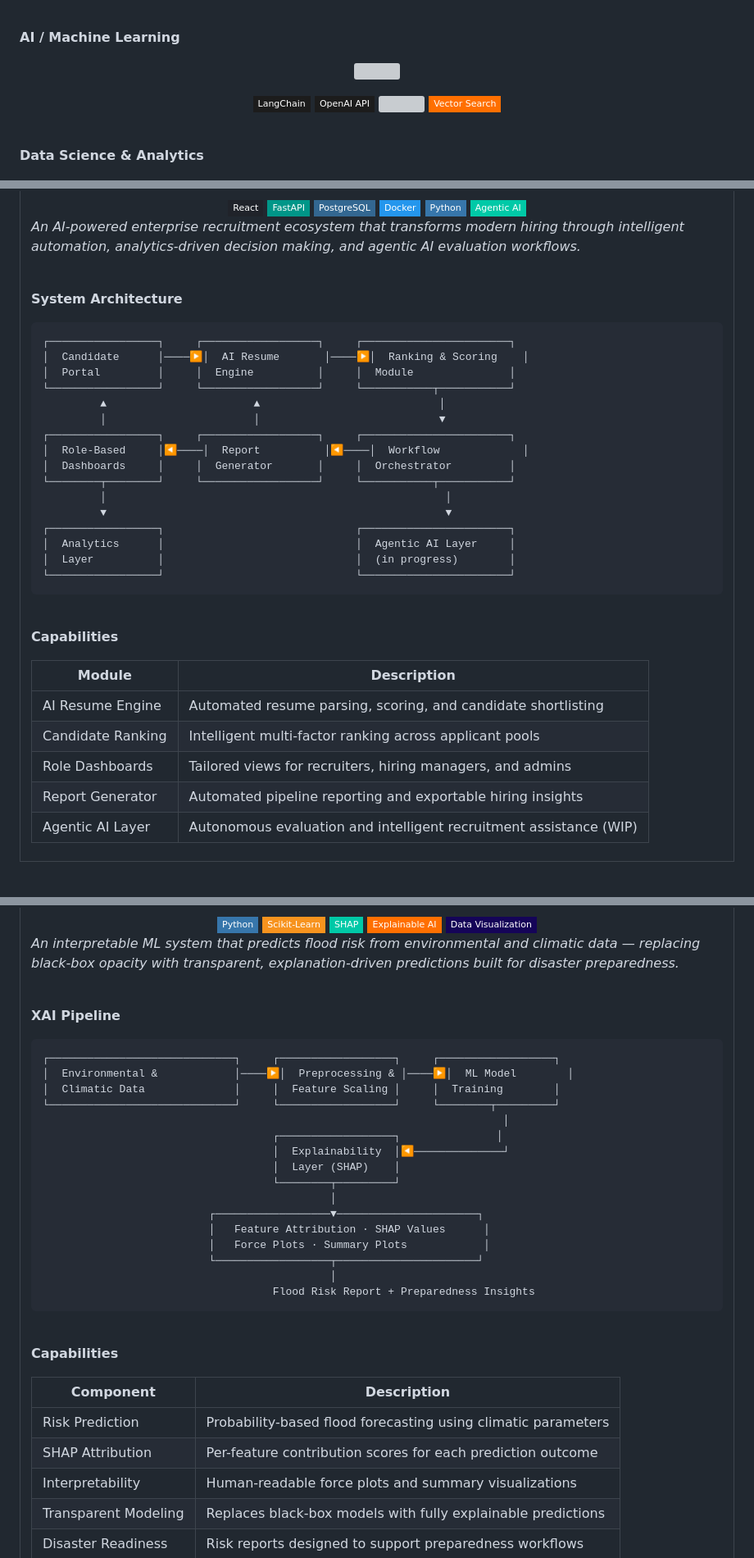
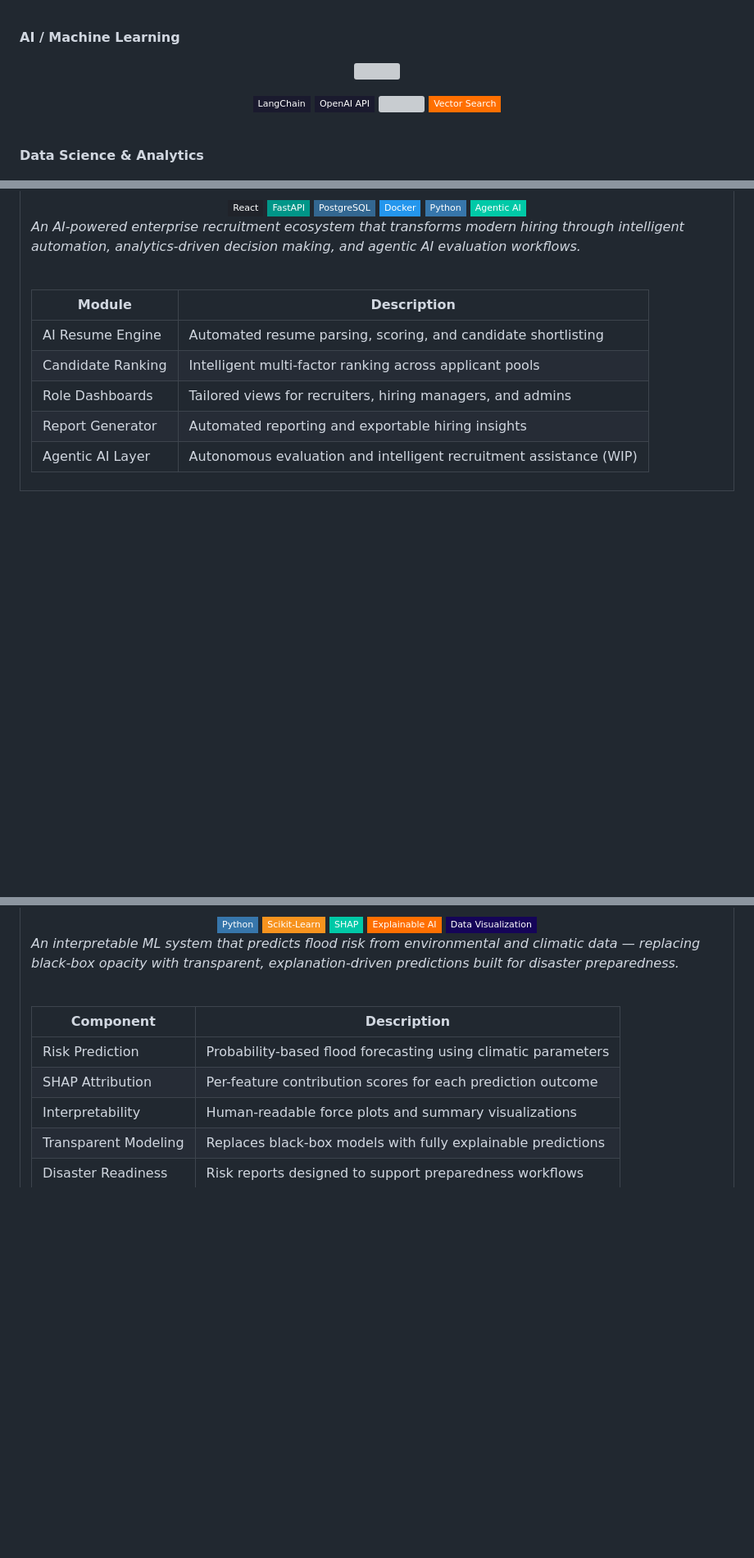
Before and after one commit to Aashif786/Aashif786, a Markdown page: README.md, 3 parts joined by grey strips. Shown at 82% size. Drawn GitHub-style; badges without logos; blank space fills up the shorter version; grey boxes are pictures that could not be loaded.

````diff
--- a/README.md
+++ b/README.md
@@ -91,9 +112,9 @@ status     : Open to Internships & Collaborations
 </p>
 <p align="center">
-  <img src="https://img.shields.io/badge/LangChain-1C1C1C?style=flat-square&logo=chainlink&logoColor=375BD2&labelColor=1a1a2e" />
-  <img src="https://img.shields.io/badge/OpenAI%20API-1C1C1C?style=flat-square&logo=openai&logoColor=white&labelColor=1a1a2e" />
-  <img src="https://img.shields.io/badge/SHAP%20%2F%20XAI-1C1C1C?style=flat-square&logoColor=00C9A7&labelColor=1a1a2e&color=00C9A7" />
-  <img src="https://img.shields.io/badge/Vector%20Search-1C1C1C?style=flat-square&logoColor=FF6F00&labelColor=1a1a2e&color=FF6F00" />
+  <img src="https://img.shields.io/badge/LangChain-1a1a2e?style=flat-square&logo=chainlink&logoColor=375BD2" />
+  <img src="https://img.shields.io/badge/OpenAI%20API-1a1a2e?style=flat-square&logo=openai&logoColor=white" />
+  <img src="https://img.shields.io/badge/SHAP%20%2F%20XAI-00C9A7?style=flat-square&logoColor=white" />
+  <img src="https://img.shields.io/badge/Vector%20Search-FF6F00?style=flat-square&logoColor=white" />
 </p>
 
 <br/>
@@ -160,37 +179,12 @@ status     : Open to Internships & Collaborations
 
 <br/>
 
-**System Architecture**
-
-```
-┌─────────────────┐     ┌──────────────────┐     ┌───────────────────────┐
-│  Candidate      │────▶│  AI Resume       │────▶│  Ranking & Scoring    │
-│  Portal         │     │  Engine          │     │  Module               │
-└─────────────────┘     └──────────────────┘     └───────────┬───────────┘
-         ▲                       ▲                            │
-         │                       │                            ▼
-┌─────────────────┐     ┌──────────────────┐     ┌───────────────────────┐
-│  Role-Based     │◀────│  Report          │◀────│  Workflow             │
-│  Dashboards     │     │  Generator       │     │  Orchestrator         │
-└────────┬────────┘     └──────────────────┘     └───────────┬───────────┘
-         │                                                     │
-         ▼                                                     ▼
-┌─────────────────┐                              ┌───────────────────────┐
-│  Analytics      │                              │  Agentic AI Layer     │
-│  Layer          │                              │  (in progress)        │
-└─────────────────┘                              └───────────────────────┘
-```
-
-<br/>
-
-**Capabilities**
-
 | Module | Description |
 |---|---|
 | AI Resume Engine | Automated resume parsing, scoring, and candidate shortlisting |
 | Candidate Ranking | Intelligent multi-factor ranking across applicant pools |
 | Role Dashboards | Tailored views for recruiters, hiring managers, and admins |
-| Report Generator | Automated pipeline reporting and exportable hiring insights |
+| Report Generator | Automated reporting and exportable hiring insights |
 | Agentic AI Layer | Autonomous evaluation and intelligent recruitment assistance (WIP) |
 
 </td>
@@ -331,31 +283,6 @@ status     : Open to Internships & Collaborations
 *An interpretable ML system that predicts flood risk from environmental and climatic data — replacing black-box opacity with transparent, explanation-driven predictions built for disaster preparedness.*
 
 <br/>
-
-**XAI Pipeline**
-
-```
-┌─────────────────────────────┐     ┌──────────────────┐     ┌──────────────────┐
-│  Environmental &            │────▶│  Preprocessing & │────▶│  ML Model        │
-│  Climatic Data              │     │  Feature Scaling │     │  Training        │
-└─────────────────────────────┘     └──────────────────┘     └────────┬─────────┘
-                                                                        │
-                                    ┌──────────────────┐               │
-                                    │  Explainability  │◀──────────────┘
-                                    │  Layer (SHAP)    │
-                                    └────────┬─────────┘
-                                             │
-                          ┌──────────────────▼──────────────────────┐
-                          │   Feature Attribution · SHAP Values      │
-                          │   Force Plots · Summary Plots            │
-                          └──────────────────┬──────────────────────┘
-                                             │
-                                    Flood Risk Report + Preparedness Insights
-```
-
-<br/>
-
-**Capabilities**
 
 | Component | Description |
 |---|---|
````
Also changed, not shown: other parts of README.md (+31 -54 lines).
